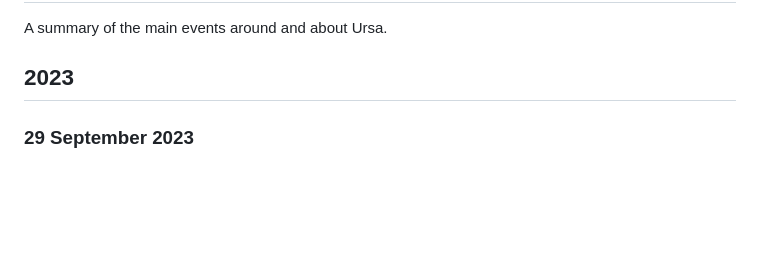
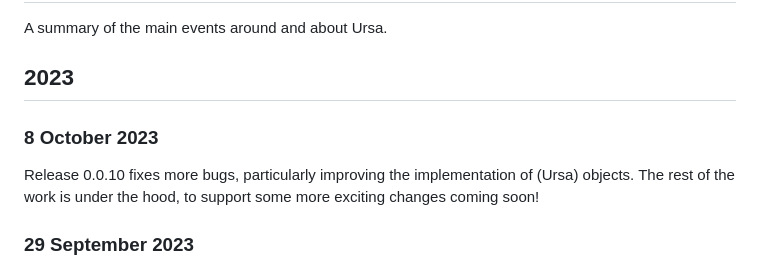
Before and after one commit to ursalang/ursalang.github.io, a Markdown page: pages/news.md, the part around the change. Rendered like a GitHub page; blank space fills up the shorter version.

Commit message:
Add news about 0.0.10 release

```diff
--- a/pages/news.md
+++ b/pages/news.md
@@ -3,6 +3,10 @@
 A summary of the main events around and about Ursa.
 
 ## 2023
+
+### 8 October 2023
+
+Release 0.0.10 fixes more bugs, particularly improving the implementation of (Ursa) objects. The rest of the work is under the hood, to support some more exciting changes coming soon!
 
 ### 29 September 2023
 
```
